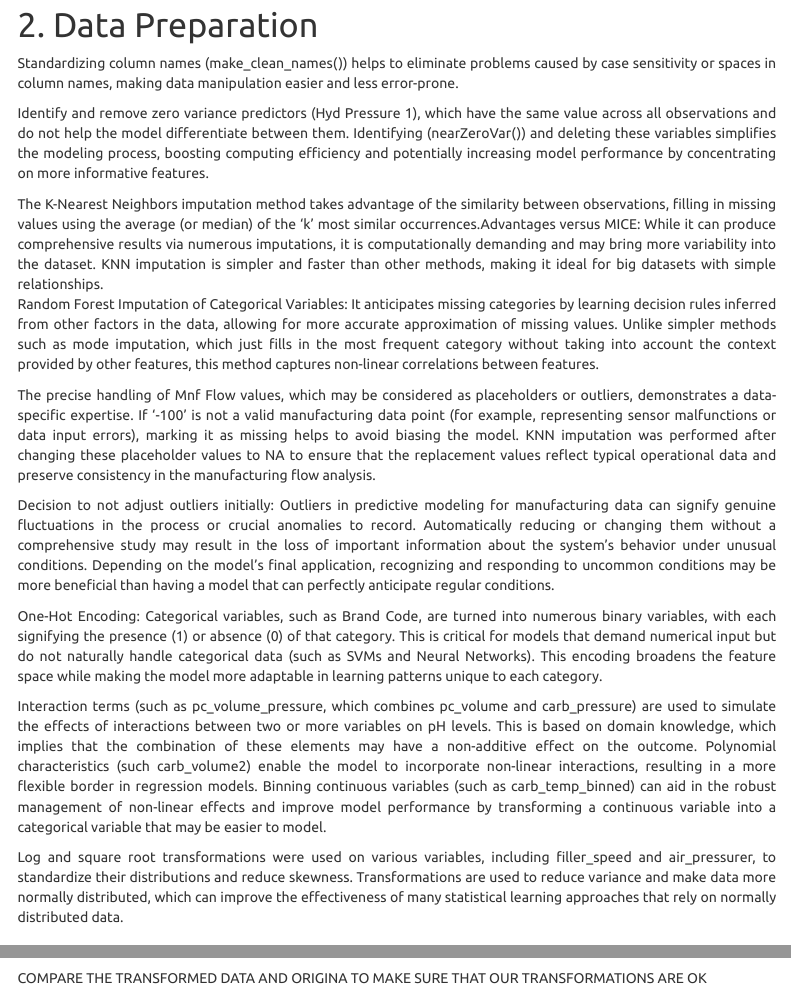
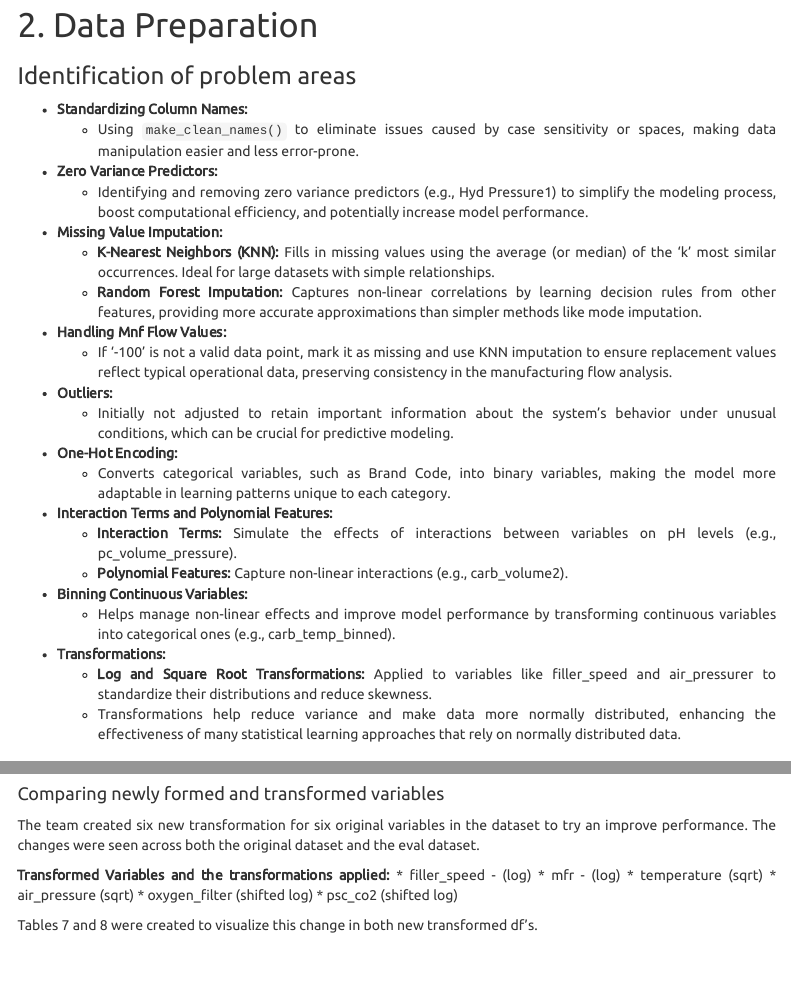
Before and after one commit to ex-pr/project_2_DATA624, an R Markdown document (daria_draft_jb_edits.Rmd): the page in a window 1100 px wide, from 5210 px down, and a second part further down, joined at a grey line. Rendered offline with R 4.5, knitr and Pandoc, with nearby package versions; some code elsewhere in the file could not run offline; menus at the side of the page are left out; column names are cleaned by a stand-in for the janitor package.

Commit message:
Update daria_draft_jb_edits.Rmd
Data Preparation updates

````diff
--- a/daria_draft_jb_edits.Rmd
+++ b/daria_draft_jb_edits.Rmd
@@ -471,24 +471,37 @@ corrplot(filtered_coeff, tl.cex = .6, tl.col="black", method = 'color', addCoef.
 
 # 2. Data Preparation
 
-
-Standardizing column names (make_clean_names()) helps to eliminate problems caused by case sensitivity or spaces in column names, making data manipulation easier and less error-prone.
-
-Identify and remove zero variance predictors (Hyd Pressure 1), which have the same value across all observations and do not help the model differentiate between them. Identifying (nearZeroVar()) and deleting these variables simplifies the modeling process, boosting computing efficiency and potentially increasing model performance by concentrating on more informative features.
-
-The K-Nearest Neighbors imputation method takes advantage of the similarity between observations, filling in missing values using the average (or median) of the 'k' most similar occurrences.Advantages versus MICE: While it can produce comprehensive results via numerous imputations, it is computationally demanding and may bring more variability into the dataset. KNN imputation is simpler and faster than other methods, making it ideal for big datasets with simple relationships.
-Random Forest Imputation of Categorical Variables: It anticipates missing categories by learning decision rules inferred from other factors in the data, allowing for more accurate approximation of missing values. Unlike simpler methods such as mode imputation, which just fills in the most frequent category without taking into account the context provided by other features, this method captures non-linear correlations between features.
-
-The precise handling of Mnf Flow values, which may be considered as placeholders or outliers, demonstrates a data-specific expertise. If '-100' is not a valid manufacturing data point (for example, representing sensor malfunctions or data input errors), marking it as missing helps to avoid biasing the model. KNN imputation was performed after changing these placeholder values to NA to ensure that the replacement values reflect typical operational data and preserve consistency in the manufacturing flow analysis.
-
-Decision to not adjust outliers initially: Outliers in predictive modeling for manufacturing data can signify genuine fluctuations in the process or crucial anomalies to record. Automatically reducing or changing them without a comprehensive study may result in the loss of important information about the system's behavior under unusual conditions. Depending on the model's final application, recognizing and responding to uncommon conditions may be more beneficial than having a model that can perfectly anticipate regular conditions.
-
-One-Hot Encoding: Categorical variables, such as Brand Code, are turned into numerous binary variables, with each signifying the presence (1) or absence (0) of that category. This is critical for models that demand numerical input but do not naturally handle categorical data (such as SVMs and Neural Networks). This encoding broadens the feature space while making the model more adaptable in learning patterns unique to each category.
-
-Interaction terms (such as pc_volume_pressure, which combines pc_volume and carb_pressure) are used to simulate the effects of interactions between two or more variables on pH levels. This is based on domain knowledge, which implies that the combination of these elements may have a non-additive effect on the outcome. Polynomial characteristics (such carb_volume2) enable the model to incorporate non-linear interactions, resulting in a more flexible border in regression models. Binning continuous variables (such as carb_temp_binned) can aid in the robust management of non-linear effects and improve model performance by transforming a continuous variable into a categorical variable that may be easier to model.
-
-Log and square root transformations were used on various variables, including filler_speed and air_pressurer, to standardize their distributions and reduce skewness.
-Transformations are used to reduce variance and make data more normally distributed, which can improve the effectiveness of many statistical learning approaches that rely on normally distributed data.
+### Identification of problem areas
+
+- **Standardizing Column Names:**
+  - Using `make_clean_names()` to eliminate issues caused by case sensitivity or spaces, making data manipulation easier and less error-prone.
+
+- **Zero Variance Predictors:**
+  - Identifying and removing zero variance predictors (e.g., Hyd Pressure1) to simplify the modeling process, boost computational efficiency, and potentially increase model performance.
+
+- **Missing Value Imputation:**
+  - **K-Nearest Neighbors (KNN):** Fills in missing values using the average (or median) of the 'k' most similar occurrences. Ideal for large datasets with simple relationships.
+  - **Random Forest Imputation:** Captures non-linear correlations by learning decision rules from other features, providing more accurate approximations than simpler methods like mode imputation.
+
+- **Handling Mnf Flow Values:**
+  - If '-100' is not a valid data point, mark it as missing and use KNN imputation to ensure replacement values reflect typical operational data, preserving consistency in the manufacturing flow analysis.
+
+- **Outliers:**
+  - Initially not adjusted to retain important information about the system's behavior under unusual conditions, which can be crucial for predictive modeling.
+
+- **One-Hot Encoding:**
+  - Converts categorical variables, such as Brand Code, into binary variables, making the model more adaptable in learning patterns unique to each category.
+
+- **Interaction Terms and Polynomial Features:**
+  - **Interaction Terms:** Simulate the effects of interactions between variables on pH levels (e.g., pc_volume_pressure).
+  - **Polynomial Features:** Capture non-linear interactions (e.g., carb_volume2).
+
+- **Binning Continuous Variables:**
+  - Helps manage non-linear effects and improve model performance by transforming continuous variables into categorical ones (e.g., carb_temp_binned).
+
+- **Transformations:**
+  - **Log and Square Root Transformations:** Applied to variables like filler_speed and air_pressurer to standardize their distributions and reduce skewness.
+  - Transformations help reduce variance and make data more normally distributed, enhancing the effectiveness of many statistical learning approaches that rely on normally distributed data.
 
 
 ## 2.1 Missing values
@@ -661,7 +675,19 @@ eval_transformed$oxygen_filler <- log(eval_transformed$oxygen_filler + 1)
 eval_transformed$psc_co2 <- log(eval_transformed$psc_co2 + 1)
 ```
 
-COMPARE THE TRANSFORMED DATA AND ORIGINA TO MAKE SURE THAT OUR TRANSFORMATIONS ARE OK
+#### Comparing newly formed and transformed variables
+
+The team created six new transformation for six original variables in the dataset to try an improve performance. The changes were seen across both the original dataset and the eval dataset.
+
+**Transformed Variables and the transformations applied:**
+* filler_speed - (log)
+* mfr - (log)
+* temperature (sqrt)
+* air_pressure (sqrt)
+* oxygen_filter (shifted log)
+* psc_co2 (shifted log)
+
+Tables 7 and 8 were created to visualize this change in both new transformed df's.
 
 ```{r}
 #Summary statistics
````
Also changed, not shown: daria_draft_jb_edits.Rmd (7 more changed lines).
